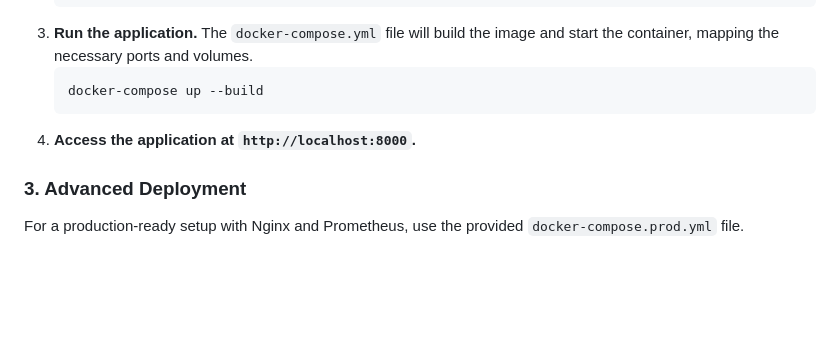
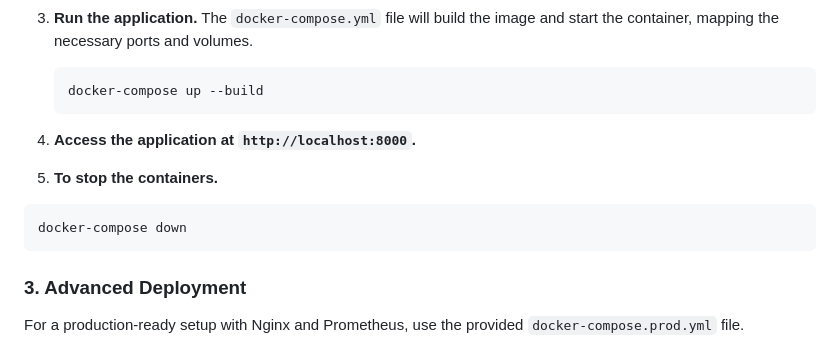
Before and after one commit to BrainDriveAI/Document-Chat-Service, a Markdown page: README.md, the part around the change. GitHub-like rendering; blank space fills up the shorter version.

Commit message:
Add docker compose stop

````diff
--- a/README.md
+++ b/README.md
@@ -227,6 +227,11 @@ This is the fastest way to get the application running without worrying about lo
     ```
 4.  **Access the application at `http://localhost:8000`.**
 
+5. **To stop the containers.**
+  ```bash
+  docker-compose down
+  ```
+
 ### 3\. Advanced Deployment
 
 For a production-ready setup with Nginx and Prometheus, use the provided `docker-compose.prod.yml` file.
````
